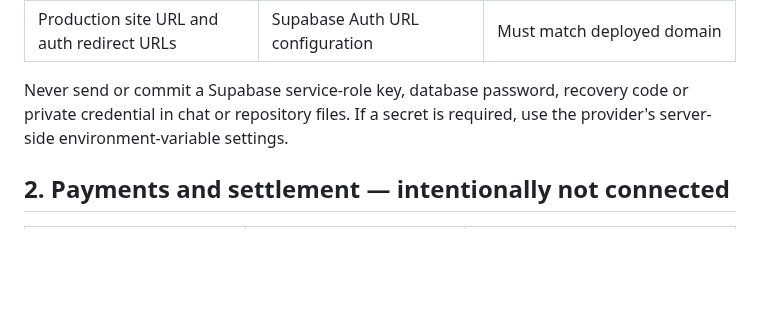
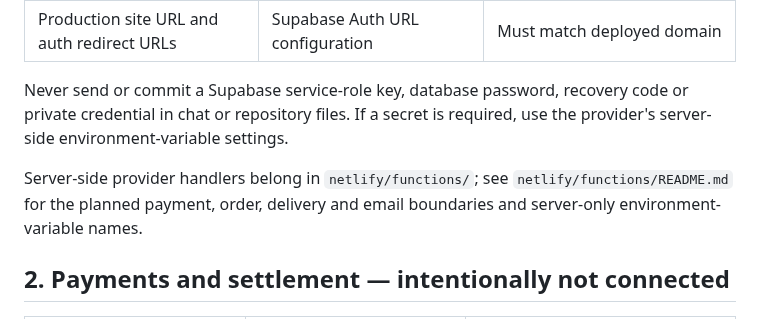
Before and after one commit to Marfenckysbot/Beths-pet-store, a Markdown page: docs/INTEGRATION-REGISTRY.md, the part around the change. GitHub-like rendering; blank space fills up the shorter version.

Commit message:
Link integration registry to server function workspace

```diff
--- a/docs/INTEGRATION-REGISTRY.md
+++ b/docs/INTEGRATION-REGISTRY.md
@@ -13,6 +13,8 @@ This is the handoff map for the details and credentials the founder can provide
 | Production site URL and auth redirect URLs | Supabase Auth URL configuration | Must match deployed domain |
 
 Never send or commit a Supabase service-role key, database password, recovery code or private credential in chat or repository files. If a secret is required, use the provider's server-side environment-variable settings.
+
+Server-side provider handlers belong in `netlify/functions/`; see `netlify/functions/README.md` for the planned payment, order, delivery and email boundaries and server-only environment-variable names.
 
 ## 2. Payments and settlement — intentionally not connected
 
```
